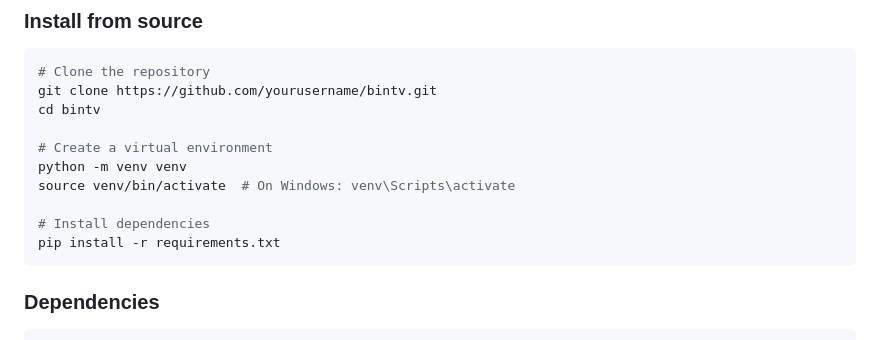
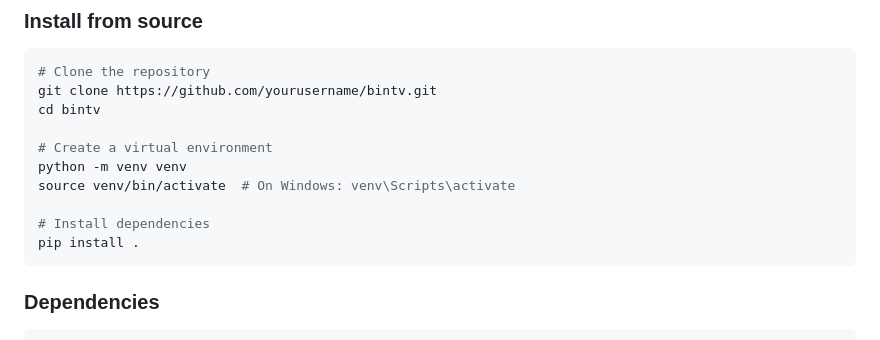
Before and after one commit to tomerfry/binteractiview, a Markdown page: README.md, the part around the change. Rendered like a GitHub page.

Commit message:
fix issue with readme.md

````diff
--- a/README.md
+++ b/README.md
@@ -60,7 +60,7 @@ python -m venv venv
 source venv/bin/activate  # On Windows: venv\Scripts\activate
 
 # Install dependencies
-pip install -r requirements.txt
+pip install .
 ```
 
 ### Dependencies
````
